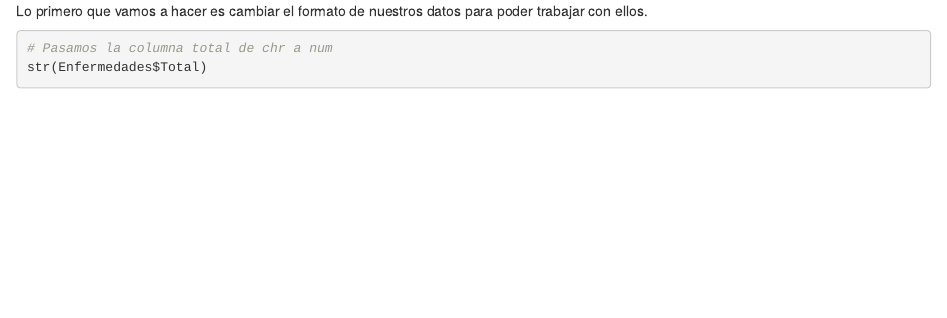
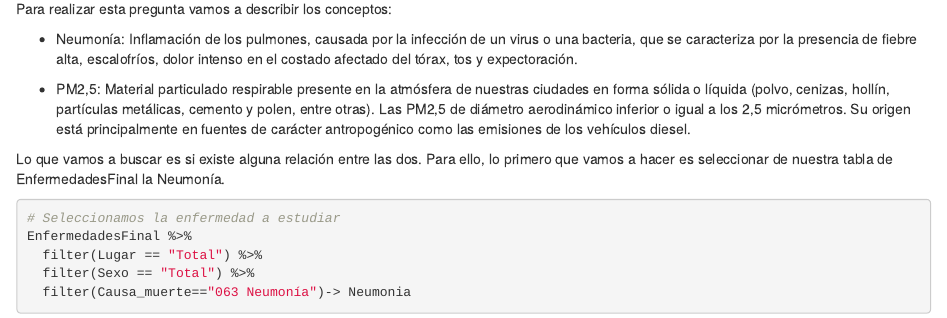
Before and after one commit to diegotrascasa/PracticaSeminario, an R Markdown document (PracticaSeminario.Rmd): the page in a window 1100 px wide, from 18790 px down before the commit and from 0 px down after it. Rendered offline with R 4.5, knitr and Pandoc, with nearby package versions; some code elsewhere in the file could not run offline.

Commit message:
Pregunta 1, explicaciones

````diff
--- a/PracticaSeminario.Rmd
+++ b/PracticaSeminario.Rmd
@@ -861,7 +869,11 @@ Enfermedades <- Enfermedades %>%
 
 ## PREGUNTA 1: Efecto de la cantidad de PM 2,5 sobre las muertes por Neumonía.
 
-Lo primero que vamos a hacer es cambiar el formato de nuestros datos para poder trabajar con ellos.
+Para realizar esta pregunta vamos a describir los conceptos:
+
+* Neumonía: Inflamación de los pulmones, causada por la infección de un virus o una bacteria, que se caracteriza por la presencia de fiebre alta, escalofríos, dolor intenso en el costado afectado del tórax, tos y expectoración.
+
+* PM2,5: Material particulado respirable presente en la atmósfera de nuestras ciudades en forma sólida o líquida (polvo, cenizas, hollín, partículas metálicas, cemento y polen, entre otras). Las PM2,5 de diámetro aerodinámico inferior o igual a los 2,5 micrómetros. Su origen está principalmente en fuentes de carácter antropogénico como las emisiones de los vehículos diesel.
+
+Lo que vamos a buscar es si existe alguna relación entre las dos. Para ello, lo primero que vamos a hacer es seleccionar de nuestra tabla de EnfermedadesFinal la Neumonía.
 ```{r, message=FALSE, warning=FALSE}
-# Pasamos la columna total de chr a num
-str(Enfermedades$Total)
````
Also changed, not shown: PracticaSeminario.Rmd (12 more changed lines).
